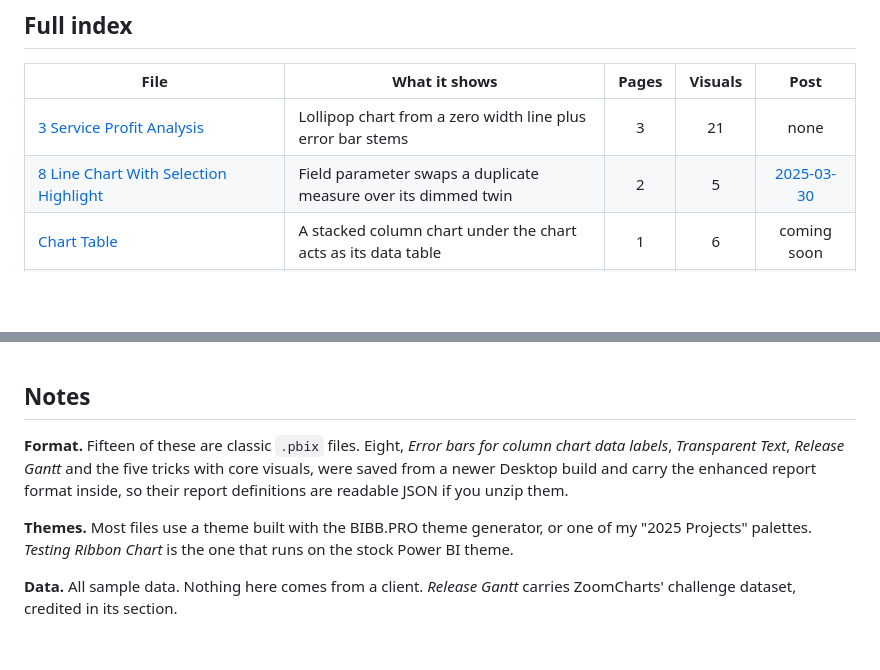
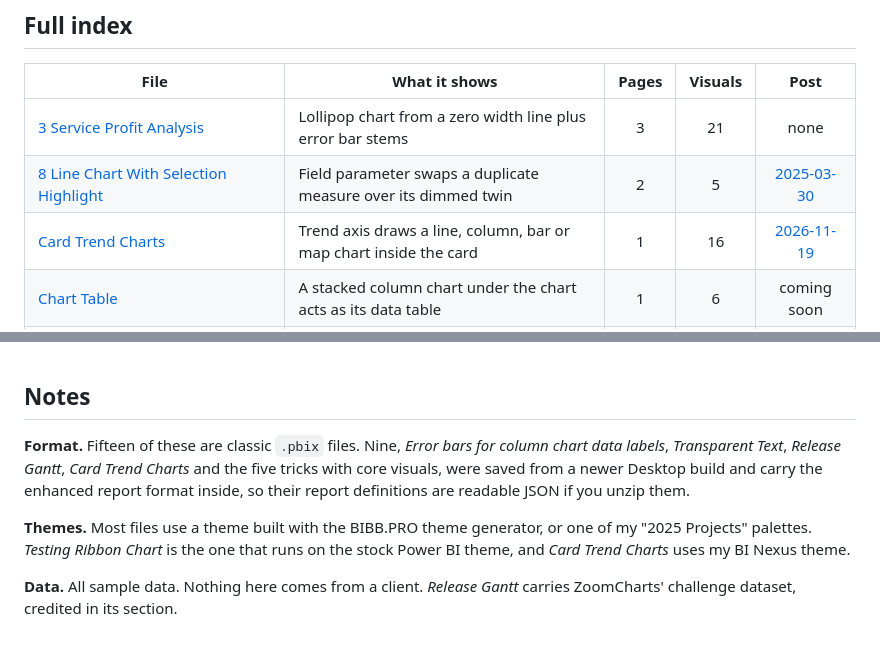
Before and after one commit to InsightfulAnalytics/PBI-Files, a Markdown page: README.md, 2 parts joined by grey strips. Rendered like a GitHub page; blank space fills up the shorter version.

```diff
--- a/README.md
+++ b/README.md
@@ -423,6 +434,7 @@ The follow up post makes the case for doing the transformation upstream instead,
 |---|---|:--:|:--:|:--:|
 | [3 Service Profit Analysis](3%20Service%20Profit%20Analysis.pbix) | Lollipop chart from a zero width line plus error bar stems | 3 | 21 | none |
 | [8 Line Chart With Selection Highlight](8%20Line%20Chart%20With%20Selection%20Highlight.pbix) | Field parameter swaps a duplicate measure over its dimmed twin | 2 | 5 | [2025-03-30](https://www.linkedin.com/feed/update/urn:li:activity:7311948014573522944) |
+| [Card Trend Charts](Card%20Trend%20Charts.pbix) | Trend axis draws a line, column, bar or map chart inside the card | 1 | 16 | [2026-11-19](https://binexus.net/blog/power-bi-card-trend-charts/) |
 | [Chart Table](Chart%20Table.pbix) | A stacked column chart under the chart acts as its data table | 1 | 6 | coming soon |
 | [Data Labels Above X Axis](Data%20Labels%20Above%20X%20Axis.pbix) | Negative visual calcs park every label above the axis | 1 | 3 | [2025-10-09](https://www.linkedin.com/feed/update/urn:li:activity:7381908321672318976) |
 | [Distribution by Customer Segment Stacked Columns](Distribution%20by%20Customer%20Segment%20Stacked%20Columns.pbix) | Ribbon bands on a stacked column chart | 1 | 1 | [2025-10-20](https://www.linkedin.com/feed/update/urn:li:activity:7385990367252242433) |
@@ -449,9 +461,9 @@ The follow up post makes the case for doing the transformation upstream instead,
 
 ## Notes
 
-**Format.** Fifteen of these are classic `.pbix` files. Eight, *Error bars for column chart data labels*, *Transparent Text*, *Release Gantt* and the five tricks with core visuals, were saved from a newer Desktop build and carry the enhanced report format inside, so their report definitions are readable JSON if you unzip them.
+**Format.** Fifteen of these are classic `.pbix` files. Nine, *Error bars for column chart data labels*, *Transparent Text*, *Release Gantt*, *Card Trend Charts* and the five tricks with core visuals, were saved from a newer Desktop build and carry the enhanced report format inside, so their report definitions are readable JSON if you unzip them.
 
-**Themes.** Most files use a theme built with the BIBB.PRO theme generator, or one of my "2025 Projects" palettes. *Testing Ribbon Chart* is the one that runs on the stock Power BI theme.
+**Themes.** Most files use a theme built with the BIBB.PRO theme generator, or one of my "2025 Projects" palettes. *Testing Ribbon Chart* is the one that runs on the stock Power BI theme, and *Card Trend Charts* uses my BI Nexus theme.
 
 **Data.** All sample data. Nothing here comes from a client. *Release Gantt* carries ZoomCharts' challenge dataset, credited in its section.
 
```
Also changed, not shown: other parts of README.md (+13 -2 lines), assets/screenshots/card-trend-charts.png (added), assets/thumbs/card-trend-charts.png (added), 2 other files.
